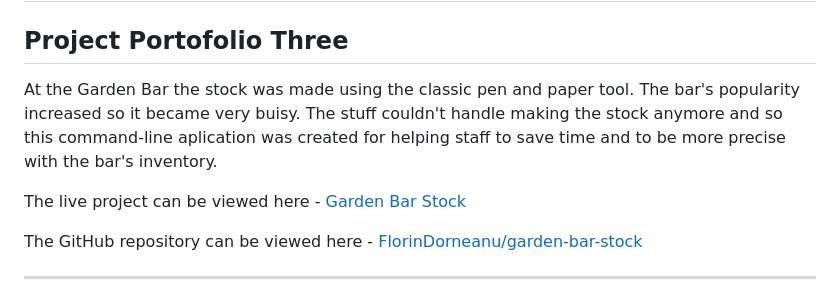
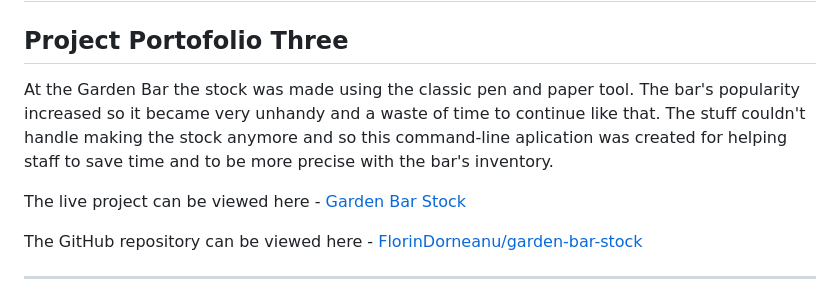
Before and after one commit to FlorinDorneanu/garden-bar-stock, a Markdown page: README.md, the part around the change. GitHub-like rendering.

Commit message:
Update about section in readme.md file

```diff
--- a/README.md
+++ b/README.md
@@ -1,6 +1,6 @@
 # Garden Bar Stock
 ## Project Portofolio Three
-At the Garden Bar the stock was made using the classic pen and paper tool. The bar's popularity increased so it became very buisy. The stuff couldn't handle making the stock anymore and so this command-line aplication was created for helping staff to save time and to be more precise with the bar's inventory.
+At the Garden Bar the stock was made using the classic pen and paper tool. The bar's popularity increased so it became very unhandy and a waste of time to continue like that. The stuff couldn't handle making the stock anymore and so this command-line aplication was created for helping staff to save time and to be more precise with the bar's inventory.
 
 The live project can be viewed here - [Garden Bar Stock](https://garden-bar-stock.herokuapp.com/)
 
```
